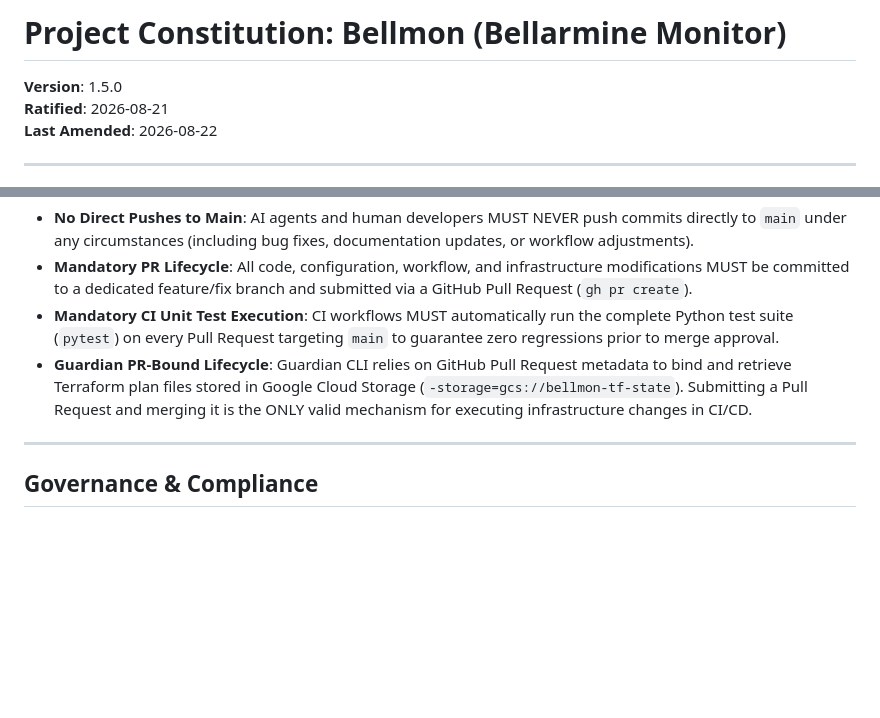
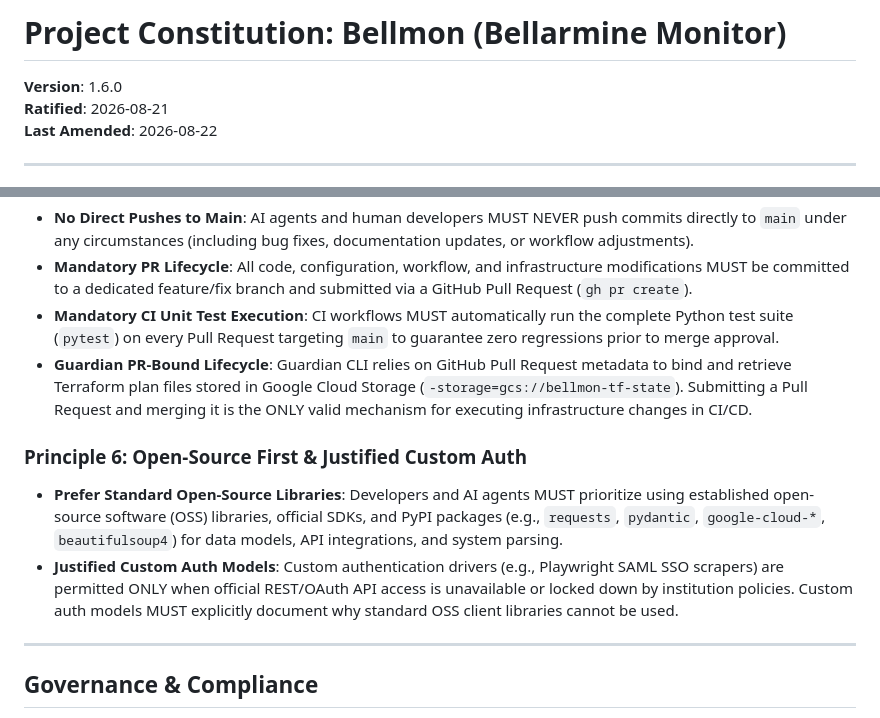
Before and after one commit to billnapier/bellmon, a Markdown page: .specify/memory/constitution.md, 2 parts joined by grey strips. GitHub-like rendering; blank space fills up the shorter version.

Commit message:
docs: amend constitution to v1.6.0 (Principle 6: Open-Source First & Justified Custom Auth)

```diff
--- a/.specify/memory/constitution.md
+++ b/.specify/memory/constitution.md
@@ -1,14 +1,14 @@
 <!--
 Sync Impact Report:
-- Version change: v1.4.0 -> v1.5.0
-- Added Sections: Mandatory CI Unit Testing on PRs under Principle 1 & Principle 5
-- Modified Guidance: Explicitly mandates that CI workflows MUST execute the complete pytest unit test suite on all Pull Requests targeting main prior to merge approval.
-- Status: ✅ Constitution ratified v1.5.0
+- Version change: v1.5.0 -> v1.6.0
+- Added Sections: Principle 6 (Open-Source First & Justified Custom Auth)
+- Modified Guidance: Mandates prioritizing established open-source libraries and PyPI packages whenever feasible; restricts custom authentication drivers (e.g. Playwright SAML scrapers) to portals where official OAuth/API access is unavailable.
+- Status: ✅ Constitution ratified v1.6.0
 -->
 
 # Project Constitution: Bellmon (Bellarmine Monitor)
 
-**Version**: 1.5.0
+**Version**: 1.6.0
 **Ratified**: 2026-08-21
 **Last Amended**: 2026-08-22
 
@@ -37,6 +37,10 @@ PowerSchool SIS is the authoritative system of record for official course grades
 * **Mandatory CI Unit Test Execution**: CI workflows MUST automatically run the complete Python test suite (`pytest`) on every Pull Request targeting `main` to guarantee zero regressions prior to merge approval.
 * **Guardian PR-Bound Lifecycle**: Guardian CLI relies on GitHub Pull Request metadata to bind and retrieve Terraform plan files stored in Google Cloud Storage (`-storage=gcs://bellmon-tf-state`). Submitting a Pull Request and merging it is the ONLY valid mechanism for executing infrastructure changes in CI/CD.
 
+### Principle 6: Open-Source First & Justified Custom Auth
+* **Prefer Standard Open-Source Libraries**: Developers and AI agents MUST prioritize using established open-source software (OSS) libraries, official SDKs, and PyPI packages (e.g., `requests`, `pydantic`, `google-cloud-*`, `beautifulsoup4`) for data models, API integrations, and system parsing.
+* **Justified Custom Auth Models**: Custom authentication drivers (e.g., Playwright SAML SSO scrapers) are permitted ONLY when official REST/OAuth API access is unavailable or locked down by institution policies. Custom auth models MUST explicitly document why standard OSS client libraries cannot be used.
+
 ---
 
 ## Governance & Compliance
```
